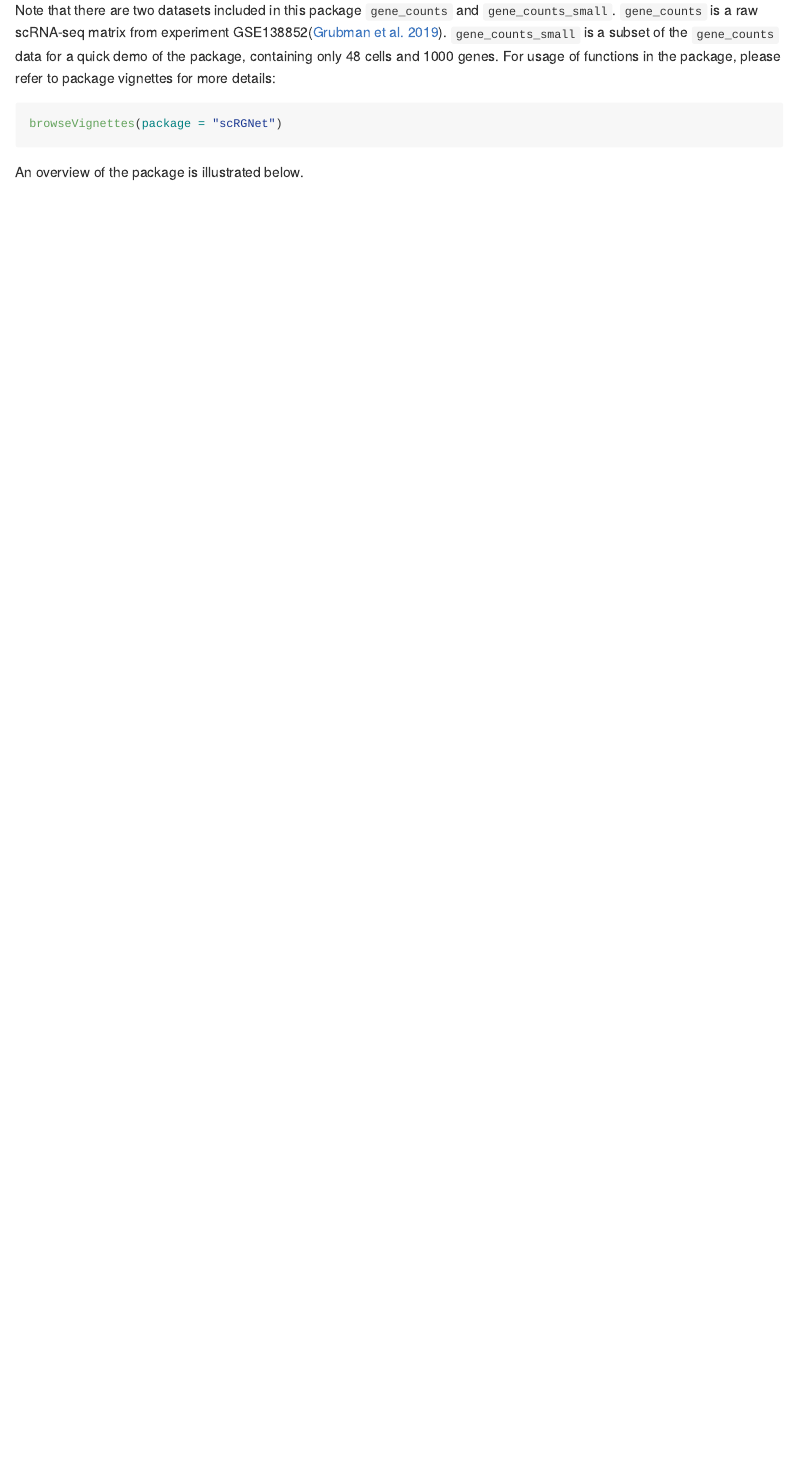
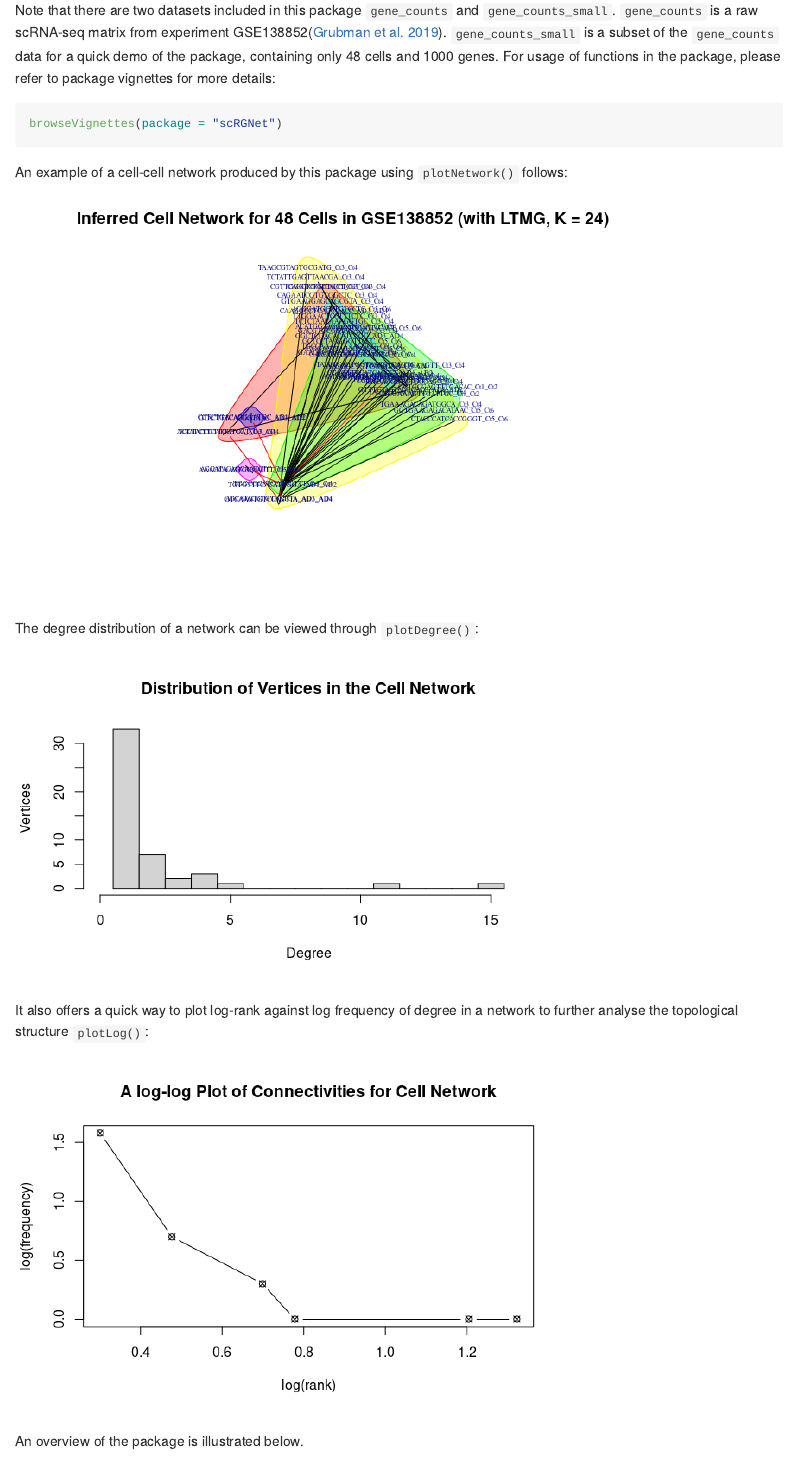
Before and after one commit to ff98li/scRGNet, an R Markdown document (README.Rmd): the page in a window 1100 px wide, from 860 px down. The pictures show the output file README.md that the author committed with the source, drawn offline in the style of GitHub.

Commit message:
Graphical out evidence added to README

````diff
--- a/README.Rmd
+++ b/README.Rmd
@@ -48,6 +48,17 @@ Note that there are two datasets included in this package `gene_counts` and `gen
 browseVignettes(package = "scRGNet")
 ```
 
+An example of a cell-cell network produced by this package using `plotNetwork()` follows:
+![](./inst/extdata/batch_5_epoch_100_loss_21910_ltmg_k24.png)
+
+The degree distribution of a network can be viewed through `plotDegree()`:
+
+![](./inst/extdata/dist.png)
+
+It also offers a quick way to plot log-rank against log frequency of degree in a network to further analyse the topological structure `plotLog()`:
+
+![](./inst/extdata/log.png)
+
 An overview of the package is illustrated below.
 
 ![](./inst/extdata/structure.png)
````
Also changed, not shown: README.md.
